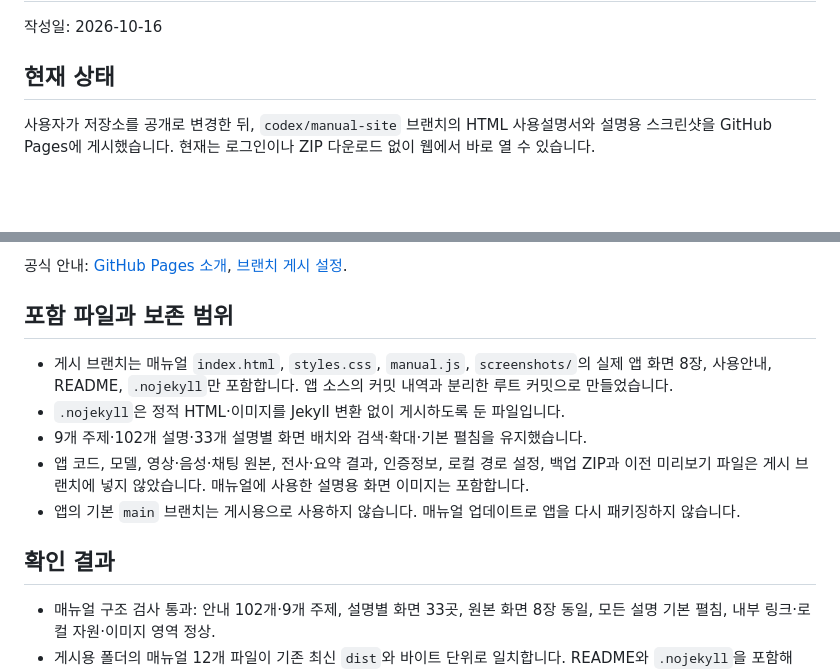
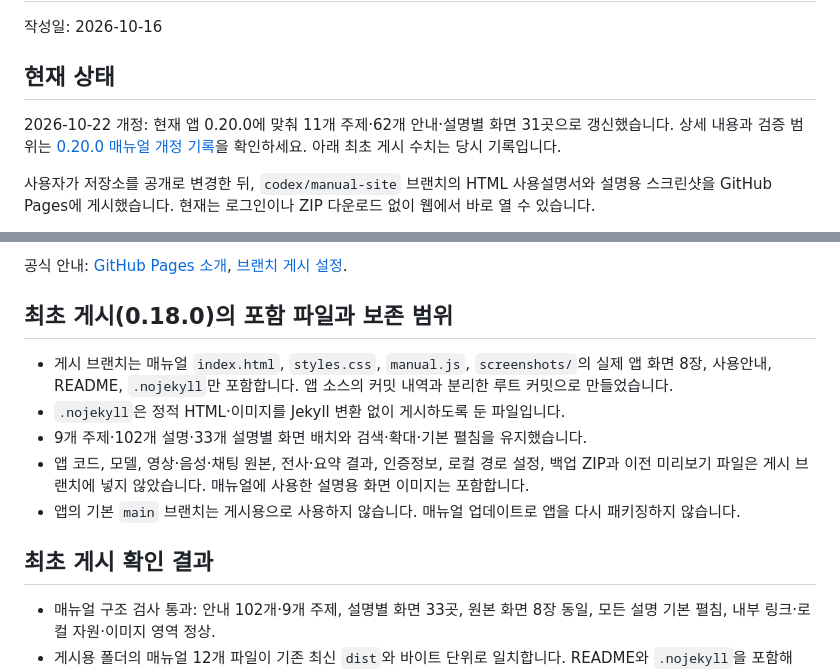
Before and after one commit to redpanya/Chi_Da_analyzer, a Markdown page: docs/HTML-매뉴얼-게시.md, 2 parts joined by grey strips. Drawn GitHub-style; blank space fills up the shorter version.

Commit message:
docs: HTML 매뉴얼 0.20.0 개정과 공개 검증 기록

```diff
--- a/docs/HTML-매뉴얼-게시.md
+++ b/docs/HTML-매뉴얼-게시.md
@@ -3,6 +3,8 @@
 작성일: 2026-10-16
 
 ## 현재 상태
+
+2026-10-22 개정: 현재 앱 0.20.0에 맞춰 11개 주제·62개 안내·설명별 화면 31곳으로 갱신했습니다. 상세 내용과 검증 범위는 [0.20.0 매뉴얼 개정 기록](2026-10-22-HTML-매뉴얼-020-개정.md)을 확인하세요. 아래 최초 게시 수치는 당시 기록입니다.
 
 사용자가 저장소를 공개로 변경한 뒤, `codex/manual-site` 브랜치의 HTML 사용설명서와 설명용 스크린샷을 GitHub Pages에 게시했습니다. 현재는 로그인이나 ZIP 다운로드 없이 웹에서 바로 열 수 있습니다.
 
@@ -25,7 +27,7 @@ GitHub Pages 공개와 저장소 공개는 서로 다른 설정입니다. 비공
 
 공식 안내: [GitHub Pages 소개](https://docs.github.com/en/pages/getting-started-with-github-pages/what-is-github-pages), [브랜치 게시 설정](https://docs.github.com/en/pages/getting-started-with-github-pages/configuring-a-publishing-source-for-your-github-pages-site).
 
-## 포함 파일과 보존 범위
+## 최초 게시(0.18.0)의 포함 파일과 보존 범위
 
 - 게시 브랜치는 매뉴얼 `index.html`, `styles.css`, `manual.js`, `screenshots/`의 실제 앱 화면 8장, 사용안내, README, `.nojekyll`만 포함합니다. 앱 소스의 커밋 내역과 분리한 루트 커밋으로 만들었습니다.
 - `.nojekyll`은 정적 HTML·이미지를 Jekyll 변환 없이 게시하도록 둔 파일입니다.
@@ -33,7 +35,7 @@ GitHub Pages 공개와 저장소 공개는 서로 다른 설정입니다. 비공
 - 앱 코드, 모델, 영상·음성·채팅 원본, 전사·요약 결과, 인증정보, 로컬 경로 설정, 백업 ZIP과 이전 미리보기 파일은 게시 브랜치에 넣지 않았습니다. 매뉴얼에 사용한 설명용 화면 이미지는 포함합니다.
 - 앱의 기본 `main` 브랜치는 게시용으로 사용하지 않습니다. 매뉴얼 업데이트로 앱을 다시 패키징하지 않습니다.
 
-## 확인 결과
+## 최초 게시 확인 결과
 
 - 매뉴얼 구조 검사 통과: 안내 102개·9개 주제, 설명별 화면 33곳, 원본 화면 8장 동일, 모든 설명 기본 펼침, 내부 링크·로컬 자원·이미지 영역 정상.
 - 게시용 폴더의 매뉴얼 12개 파일이 기존 최신 `dist`와 바이트 단위로 일치합니다. README와 `.nojekyll`을 포함해 Git 추적 파일은 14개입니다.
```
Also changed, not shown: docs/2026-10-22-HTML-매뉴얼-020-개정.md (added, +71 -0 lines).
